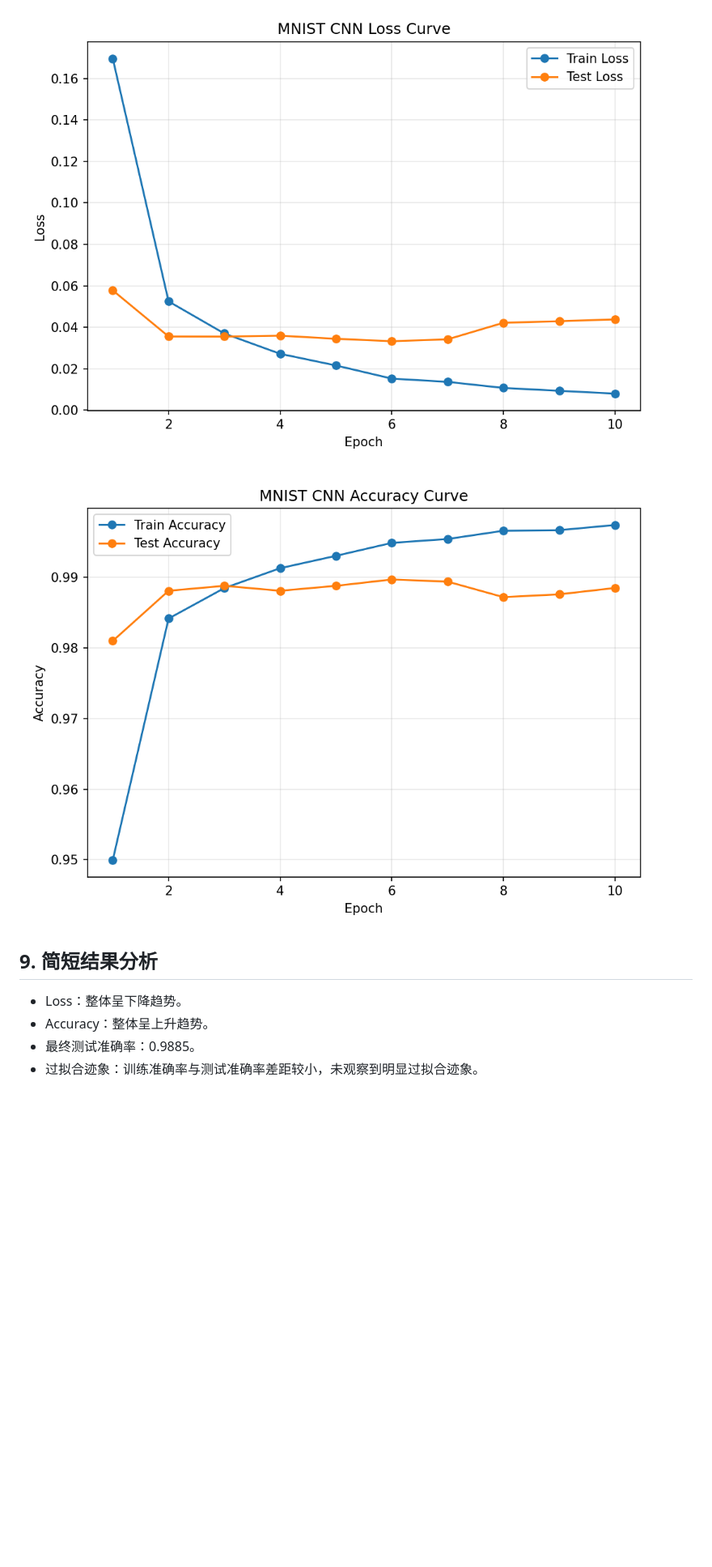
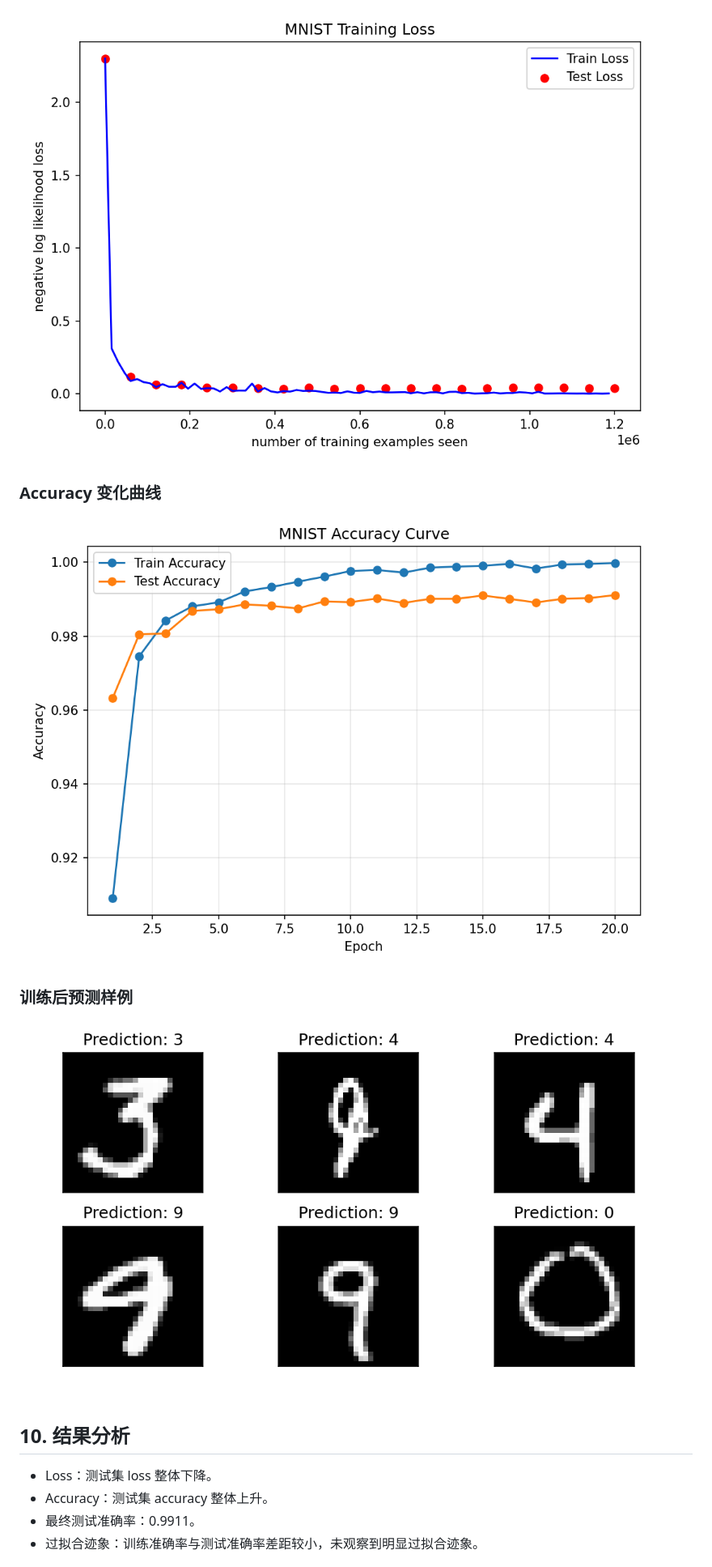
Before and after one commit to Zemiss/MnistCNN-Coursework, a Markdown page: outputs/report.md, the part around the change printed below. Shown: that part at 81% size. Drawn GitHub-style; pictures changed too: outputs/accuracy_curve.png, outputs/loss_curve.png, outputs/sample_predictions.png (added); blank space fills up the shorter version.

```diff
--- a/outputs/report.md
+++ b/outputs/report.md
@@ -65,12 +112,18 @@ transforms.Compose([
 
 ![Loss Curve](loss_curve.png)
 
+### Accuracy 变化曲线
+
 ![Accuracy Curve](accuracy_curve.png)
 
-## 9. 简短结果分析
+### 训练后预测样例
 
-- Loss：整体呈下降趋势。
-- Accuracy：整体呈上升趋势。
-- 最终测试准确率：0.9885。
+![Prediction Examples](sample_predictions.png)
+
+## 10. 结果分析
+
+- Loss：测试集 loss 整体下降。
+- Accuracy：测试集 accuracy 整体上升。
+- 最终测试准确率：0.9911。
 - 过拟合迹象：训练准确率与测试准确率差距较小，未观察到明显过拟合迹象。
 
```
Also changed, not shown: other parts of outputs/report.md (+94 -36 lines), Readme.md (+40 -89 lines), outputs/sample_ground_truth.png (added), 4 other files.
